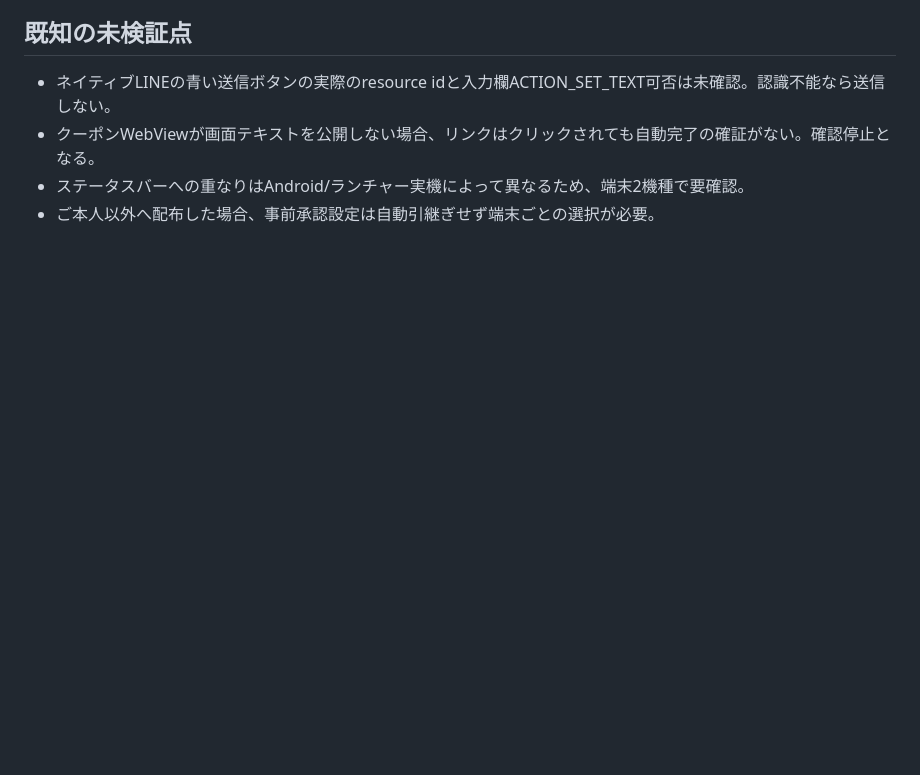
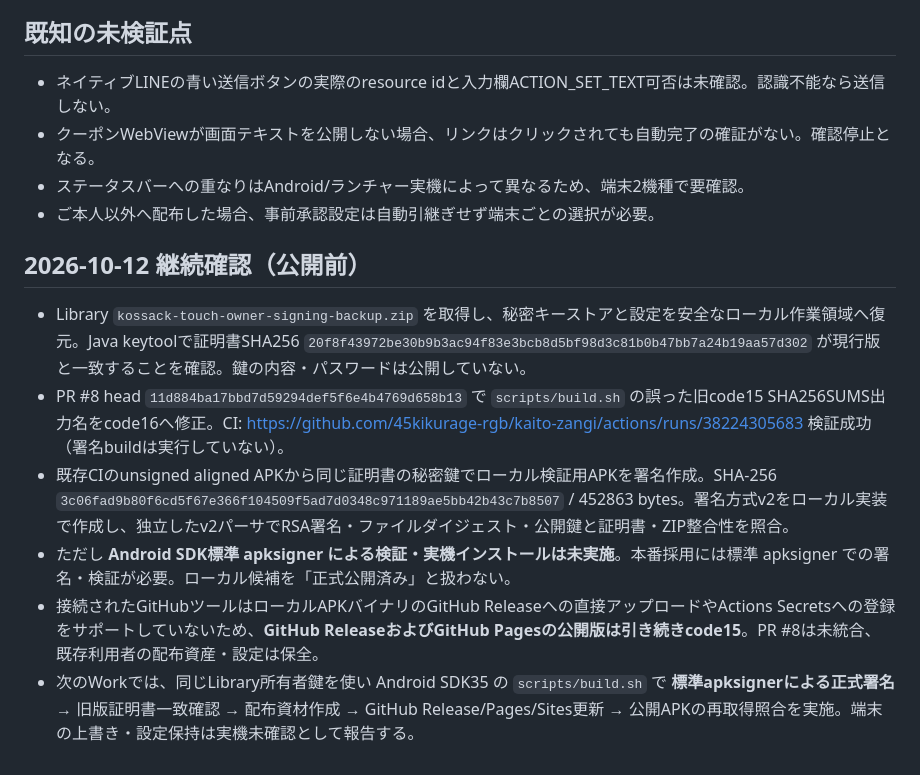
Before and after one commit to 45kikurage-rgb/kaito-zangi, a Markdown page: docs/code16-signing-handoff.md, the part around the change. GitHub-like rendering; blank space fills up the shorter version.

Commit message:
Document owner signing key recovery, local code16 signature evidence and remaining publication gates

```diff
--- a/docs/code16-signing-handoff.md
+++ b/docs/code16-signing-handoff.md
@@ -27,3 +27,11 @@
 - クーポンWebViewが画面テキストを公開しない場合、リンクはクリックされても自動完了の確証がない。確認停止となる。
 - ステータスバーへの重なりはAndroid/ランチャー実機によって異なるため、端末2機種で要確認。
 - ご本人以外へ配布した場合、事前承認設定は自動引継ぎせず端末ごとの選択が必要。
+
+## 2026-10-12 継続確認（公開前）
+- Library `kossack-touch-owner-signing-backup.zip` を取得し、秘密キーストアと設定を安全なローカル作業領域へ復元。Java keytoolで証明書SHA256 `20f8f43972be30b9b3ac94f83e3bcb8d5bf98d3c81b0b47bb7a24b19aa57d302` が現行版と一致することを確認。鍵の内容・パスワードは公開していない。
+- PR #8 head `11d884ba17bbd7d59294def5f6e4b4769d658b13` で `scripts/build.sh` の誤った旧code15 SHA256SUMS出力名をcode16へ修正。CI: https://github.com/45kikurage-rgb/kaito-zangi/actions/runs/38224305683 検証成功（署名buildは実行していない）。
+- 既存CIのunsigned aligned APKから同じ証明書の秘密鍵でローカル検証用APKを署名作成。SHA-256 `3c06fad9b80f6cd5f67e366f104509f5ad7d0348c971189ae5bb42b43c7b8507` / 452863 bytes。署名方式v2をローカル実装で作成し、独立したv2パーサでRSA署名・ファイルダイジェスト・公開鍵と証明書・ZIP整合性を照合。
+- ただし **Android SDK標準 apksigner による検証・実機インストールは未実施**。本番採用には標準 apksigner での署名・検証が必要。ローカル候補を「正式公開済み」と扱わない。
+- 接続されたGitHubツールはローカルAPKバイナリのGitHub Releaseへの直接アップロードやActions Secretsへの登録をサポートしていないため、**GitHub ReleaseおよびGitHub Pagesの公開版は引き続きcode15**。PR #8は未統合、既存利用者の配布資産・設定は保全。
+- 次のWorkでは、同じLibrary所有者鍵を使い Android SDK35 の `scripts/build.sh` で **標準apksignerによる正式署名** → 旧版証明書一致確認 → 配布資材作成 → GitHub Release/Pages/Sites更新 → 公開APKの再取得照合を実施。端末の上書き・設定保持は実機未確認として報告する。
```
